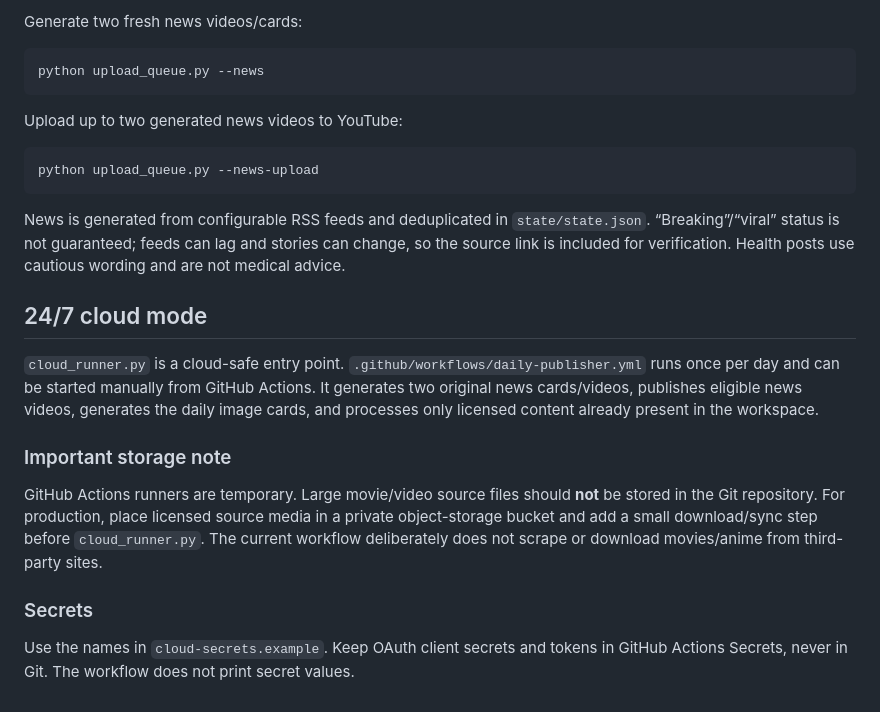
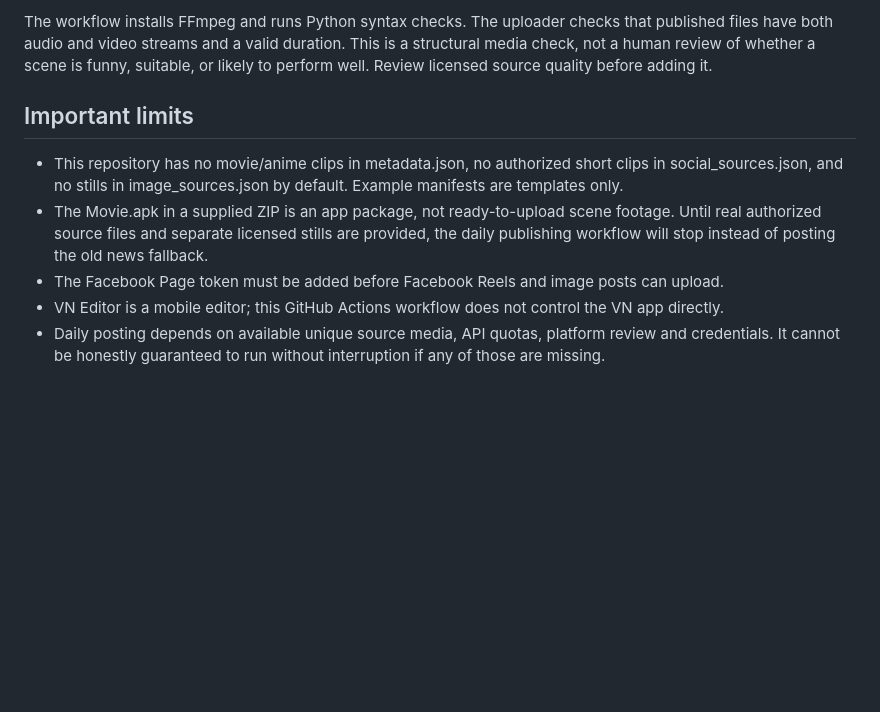
Before and after one commit to kishorhiremath111-blip/MovieAutoPublisher, a Markdown page: README.md, the part around one of its changes. GitHub-like rendering; blank space fills up the shorter version.

````diff
--- a/README.md
+++ b/README.md
@@ -50,32 +57,10 @@ Never commit `credentials/client_secret.json`, `credentials/token.json`, or `cre
 
-Generate two fresh news videos/cards:
+The workflow installs FFmpeg and runs Python syntax checks. The uploader checks that published files have both audio and video streams and a valid duration. This is a structural media check, not a human review of whether a scene is funny, suitable, or likely to perform well. Review licensed source quality before adding it.
 
-```bash
-python upload_queue.py --news
-```
+## Important limits
 
-Upload up to two generated news videos to YouTube:
-
-```bash
-python upload_queue.py --news-upload
-```
-
-News is generated from configurable RSS feeds and deduplicated in `state/state.json`. “Breaking”/“viral” status is not guaranteed; feeds can lag and stories can change, so the source link is included for verification. Health posts use cautious wording and are not medical advice.
-
-## 24/7 cloud mode
-
-`cloud_runner.py` is a cloud-safe entry point. `.github/workflows/daily-publisher.yml`
-runs once per day and can be started manually from GitHub Actions. It generates two
-original news cards/videos, publishes eligible news videos, generates the daily image
-cards, and processes only licensed content already present in the workspace.
-
-### Important storage note
-GitHub Actions runners are temporary. Large movie/video source files should **not** be
-stored in the Git repository. For production, place licensed source media in a private
-object-storage bucket and add a small download/sync step before `cloud_runner.py`.
-The current workflow deliberately does not scrape or download movies/anime from
-third-party sites.
-
-### Secrets
-Use the names in `cloud-secrets.example`. Keep OAuth client secrets and tokens in
-GitHub Actions Secrets, never in Git. The workflow does not print secret values.
+- This repository has no movie/anime clips in metadata.json, no authorized short clips in social_sources.json, and no stills in image_sources.json by default. Example manifests are templates only.
+- The Movie.apk in a supplied ZIP is an app package, not ready-to-upload scene footage. Until real authorized source files and separate licensed stills are provided, the daily publishing workflow will stop instead of posting the old news fallback.
+- The Facebook Page token must be added before Facebook Reels and image posts can upload.
+- VN Editor is a mobile editor; this GitHub Actions workflow does not control the VN app directly.
+- Daily posting depends on available unique source media, API quotas, platform review and credentials. It cannot be honestly guaranteed to run without interruption if any of those are missing.
````
Also changed, not shown: other parts of README.md (+37 -30 lines).
